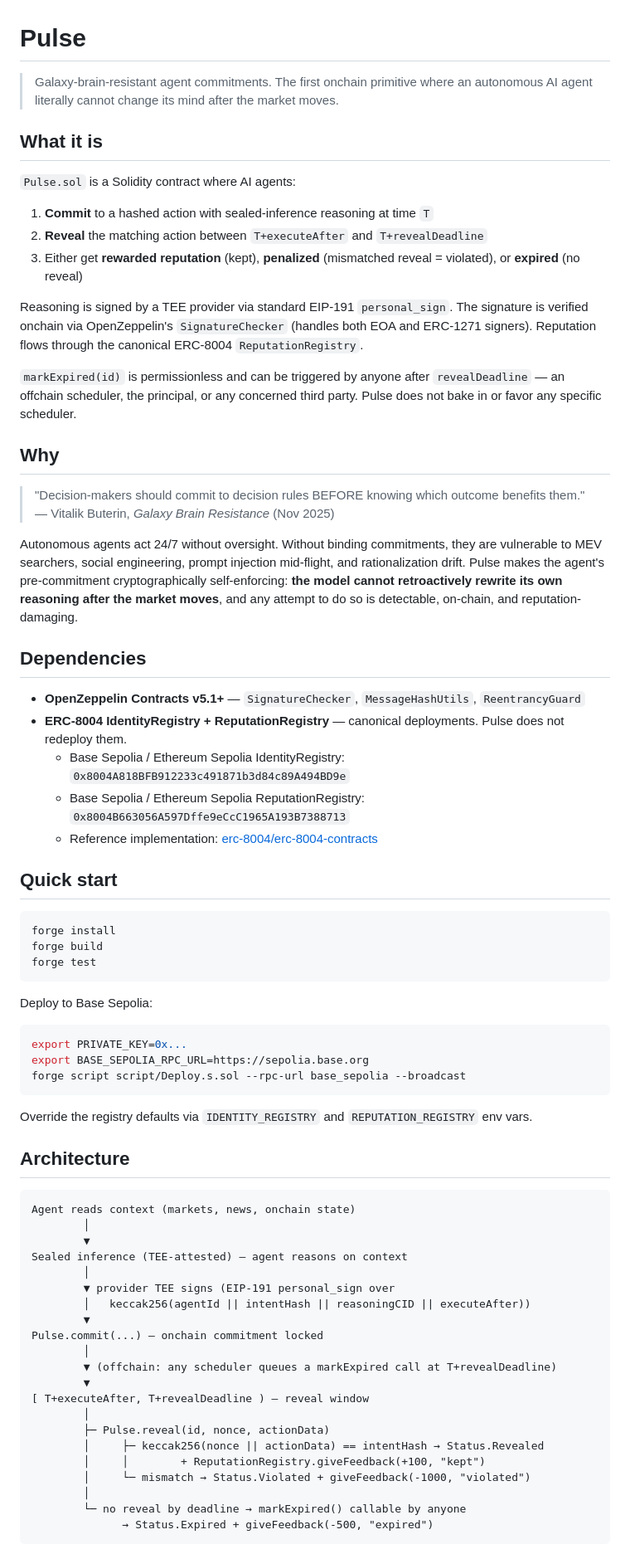
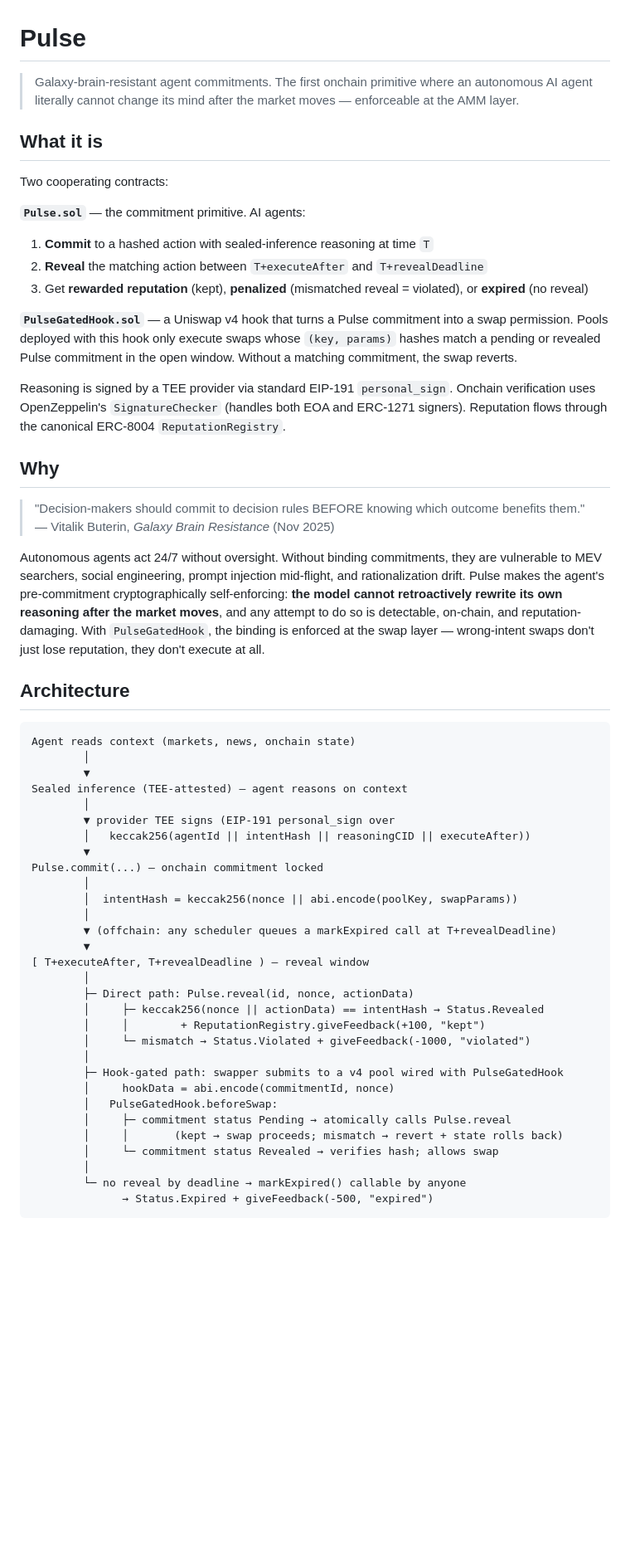
Before and after one commit to ss251/ethglobal-openagents, a Markdown page: README.md, the part around one of its changes. Shown at 83% size. GitHub-like rendering; blank space fills up the shorter version.

````diff
--- a/README.md
+++ b/README.md
@@ -1,50 +1,25 @@
 # Pulse
 
-> Galaxy-brain-resistant agent commitments. The first onchain primitive where an autonomous AI agent literally cannot change its mind after the market moves.
+> Galaxy-brain-resistant agent commitments. The first onchain primitive where an autonomous AI agent literally cannot change its mind after the market moves — enforceable at the AMM layer.
 
 ## What it is
 
-`Pulse.sol` is a Solidity contract where AI agents:
+Two cooperating contracts:
 
+**`Pulse.sol`** — the commitment primitive. AI agents:
 1. **Commit** to a hashed action with sealed-inference reasoning at time `T`
 2. **Reveal** the matching action between `T+executeAfter` and `T+revealDeadline`
-3. Either get **rewarded reputation** (kept), **penalized** (mismatched reveal = violated), or **expired** (no reveal)
+3. Get **rewarded reputation** (kept), **penalized** (mismatched reveal = violated), or **expired** (no reveal)
 
-Reasoning is signed by a TEE provider via standard EIP-191 `personal_sign`. The signature is verified onchain via OpenZeppelin's `SignatureChecker` (handles both EOA and ERC-1271 signers). Reputation flows through the canonical ERC-8004 `ReputationRegistry`.
+**`PulseGatedHook.sol`** — a Uniswap v4 hook that turns a Pulse commitment into a swap permission. Pools deployed with this hook only execute swaps whose `(key, params)` hashes match a pending or revealed Pulse commitment in the open window. Without a matching commitment, the swap reverts.
 
-`markExpired(id)` is permissionless and can be triggered by anyone after `revealDeadline` — an offchain scheduler, the principal, or any concerned third party. Pulse does not bake in or favor any specific scheduler.
+Reasoning is signed by a TEE provider via standard EIP-191 `personal_sign`. Onchain verification uses OpenZeppelin's `SignatureChecker` (handles both EOA and ERC-1271 signers). Reputation flows through the canonical ERC-8004 `ReputationRegistry`.
 
 ## Why
 
 > "Decision-makers should commit to decision rules BEFORE knowing which outcome benefits them." — Vitalik Buterin, *Galaxy Brain Resistance* (Nov 2025)
 
-Autonomous agents act 24/7 without oversight. Without binding commitments, they are vulnerable to MEV searchers, social engineering, prompt injection mid-flight, and rationalization drift. Pulse makes the agent's pre-commitment cryptographically self-enforcing: **the model cannot retroactively rewrite its own reasoning after the market moves**, and any attempt to do so is detectable, on-chain, and reputation-damaging.
-
-## Dependencies
-
-- **OpenZeppelin Contracts v5.1+** — `SignatureChecker`, `MessageHashUtils`, `ReentrancyGuard`
-- **ERC-8004 IdentityRegistry + ReputationRegistry** — canonical deployments. Pulse does not redeploy them.
-  - Base Sepolia / Ethereum Sepolia IdentityRegistry: `0x8004A818BFB912233c491871b3d84c89A494BD9e`
-  - Base Sepolia / Ethereum Sepolia ReputationRegistry: `0x8004B663056A597Dffe9eCcC1965A193B7388713`
-  - Reference implementation: [erc-8004/erc-8004-contracts](https://github.com/erc-8004/erc-8004-contracts)
-
-## Quick start
-
-```bash
-forge install
-forge build
-forge test
-```
-
-Deploy to Base Sepolia:
-
-```bash
-export PRIVATE_KEY=0x...
-export BASE_SEPOLIA_RPC_URL=https://sepolia.base.org
-forge script script/Deploy.s.sol --rpc-url base_sepolia --broadcast
-```
-
-Override the registry defaults via `IDENTITY_REGISTRY` and `REPUTATION_REGISTRY` env vars.
+Autonomous agents act 24/7 without oversight. Without binding commitments, they are vulnerable to MEV searchers, social engineering, prompt injection mid-flight, and rationalization drift. Pulse makes the agent's pre-commitment cryptographically self-enforcing: **the model cannot retroactively rewrite its own reasoning after the market moves**, and any attempt to do so is detectable, on-chain, and reputation-damaging. With `PulseGatedHook`, the binding is enforced at the swap layer — wrong-intent swaps don't just lose reputation, they don't execute at all.
 
 ## Architecture
 
@@ -59,14 +34,23 @@ Sealed inference (TEE-attested) — agent reasons on context
         ▼
 Pulse.commit(...) — onchain commitment locked
         │
+        │  intentHash = keccak256(nonce || abi.encode(poolKey, swapParams))
+        │
         ▼ (offchain: any scheduler queues a markExpired call at T+revealDeadline)
         ▼
 [ T+executeAfter, T+revealDeadline ) — reveal window
         │
-        ├─ Pulse.reveal(id, nonce, actionData)
+        ├─ Direct path: Pulse.reveal(id, nonce, actionData)
         │     ├─ keccak256(nonce || actionData) == intentHash → Status.Revealed
         │     │        + ReputationRegistry.giveFeedback(+100, "kept")
         │     └─ mismatch → Status.Violated + giveFeedback(-1000, "violated")
+        │
+        ├─ Hook-gated path: swapper submits to a v4 pool wired with PulseGatedHook
+        │     hookData = abi.encode(commitmentId, nonce)
+        │   PulseGatedHook.beforeSwap:
+        │     ├─ commitment status Pending → atomically calls Pulse.reveal
+        │     │       (kept → swap proceeds; mismatch → revert + state rolls back)
+        │     └─ commitment status Revealed → verifies hash; allows swap
         │
         └─ no reveal by deadline → markExpired() callable by anyone
               → Status.Expired + giveFeedback(-500, "expired")
````
Also changed, not shown: other parts of README.md (+65 -5 lines), SPEC.md (+44 -11 lines).
